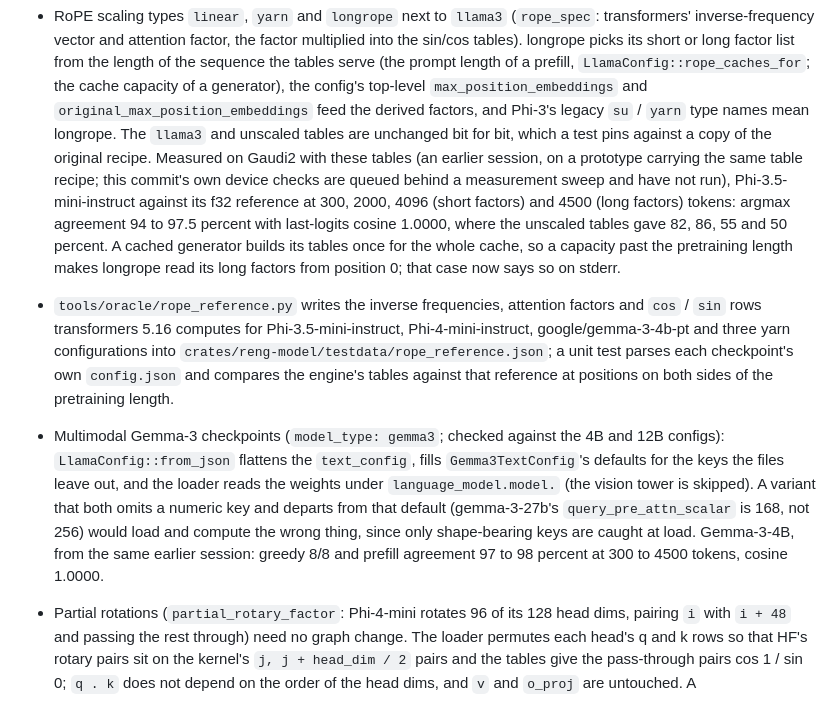
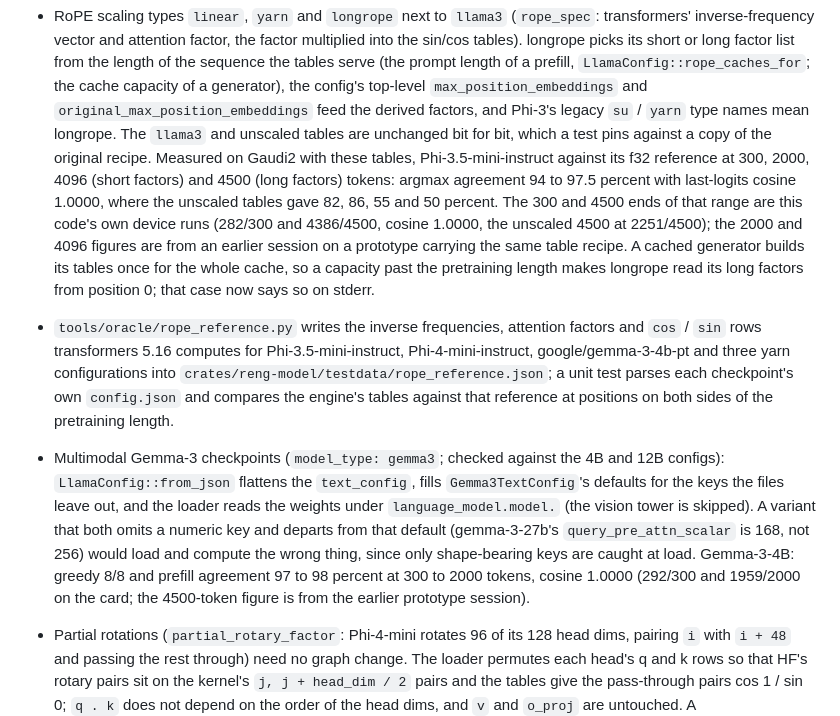
Before and after one commit to blueflare-energy/reciprocating-engine, a Markdown page: CHANGELOG.md, the part around the change. GitHub-like rendering.

Commit message:
CHANGELOG: the rope entries' device claims, now that they have run
Integrating the tensor-parallel follow-ups, the rope scaling types and
the host-side FP8 quantizer onto one branch left the rope entries saying
their device checks "are queued behind a measurement sweep and have not
run" and attributing every figure to an earlier prototype session. They
have run since, on this code, so the hedge is now false.

The Phi-3.5 line keeps its 94 to 97.5 percent range and names which ends
of it this code measured (300 tokens at 282/300 and 4500 at 4386/4500,
cosine 1.0000, the unscaled 4500 at 2251/4500) against which are still
the prototype's (2000 and 4096). The Gemma-3-4B line does the same: 300
and 2000 are the card's (292/300, 1959/2000), 4500 is the prototype's.

No other entry changed. The three series' own entries did not duplicate
or contradict each other; they were merged in series order (rope, FP8,
tensor-parallel) inside the Unreleased "Added" list.

Co-Authored-By: Claude Fable 5.1 <noreply@anthropic.com>
Claude-Session: https://claude.ai/code/session_015f8r6hegh3UGeA9M8fCfUu

```diff
--- a/CHANGELOG.md
+++ b/CHANGELOG.md
@@ -79,16 +79,17 @@ adheres to [Semantic Versioning](https://semver.org/spec/v2.0.0.html).
   `original_max_position_embeddings` feed the derived factors, and
   Phi-3's legacy `su` / `yarn` type names mean longrope. The `llama3` and
   unscaled tables are unchanged bit for bit, which a test pins against a
-  copy of the original recipe. Measured on Gaudi2 with these tables (an
-  earlier session, on a prototype carrying the same table recipe; this
-  commit's own device checks are queued behind a measurement sweep and
-  have not run), Phi-3.5-mini-instruct against its f32 reference at 300,
-  2000, 4096 (short factors) and 4500 (long factors) tokens: argmax
-  agreement 94 to 97.5 percent with last-logits cosine 1.0000, where the
-  unscaled tables gave 82, 86, 55 and 50 percent. A cached generator
-  builds its tables once for the whole cache, so a capacity past the
-  pretraining length makes longrope read its long factors from position
-  0; that case now says so on stderr.
+  copy of the original recipe. Measured on Gaudi2 with these tables,
+  Phi-3.5-mini-instruct against its f32 reference at 300, 2000, 4096
+  (short factors) and 4500 (long factors) tokens: argmax agreement 94 to
+  97.5 percent with last-logits cosine 1.0000, where the unscaled tables
+  gave 82, 86, 55 and 50 percent. The 300 and 4500 ends of that range are
+  this code's own device runs (282/300 and 4386/4500, cosine 1.0000, the
+  unscaled 4500 at 2251/4500); the 2000 and 4096 figures are from an
+  earlier session on a prototype carrying the same table recipe. A cached
+  generator builds its tables once for the whole cache, so a capacity past
+  the pretraining length makes longrope read its long factors from
+  position 0; that case now says so on stderr.
 - `tools/oracle/rope_reference.py` writes the inverse frequencies,
   attention factors and `cos` / `sin` rows transformers 5.16 computes for
   Phi-3.5-mini-instruct, Phi-4-mini-instruct, google/gemma-3-4b-pt and
@@ -105,8 +106,9 @@ adheres to [Semantic Versioning](https://semver.org/spec/v2.0.0.html).
   both omits a numeric key and departs from that default (gemma-3-27b's
   `query_pre_attn_scalar` is 168, not 256) would load and compute the
   wrong thing, since only shape-bearing keys are caught at load.
-  Gemma-3-4B, from the same earlier session: greedy 8/8 and prefill
-  agreement 97 to 98 percent at 300 to 4500 tokens, cosine 1.0000.
+  Gemma-3-4B: greedy 8/8 and prefill agreement 97 to 98 percent at 300 to
+  2000 tokens, cosine 1.0000 (292/300 and 1959/2000 on the card; the
+  4500-token figure is from the earlier prototype session).
 - Partial rotations (`partial_rotary_factor`: Phi-4-mini rotates 96 of
   its 128 head dims, pairing `i` with `i + 48` and passing the rest
   through) need no graph change. The loader permutes each head's q and k
```
